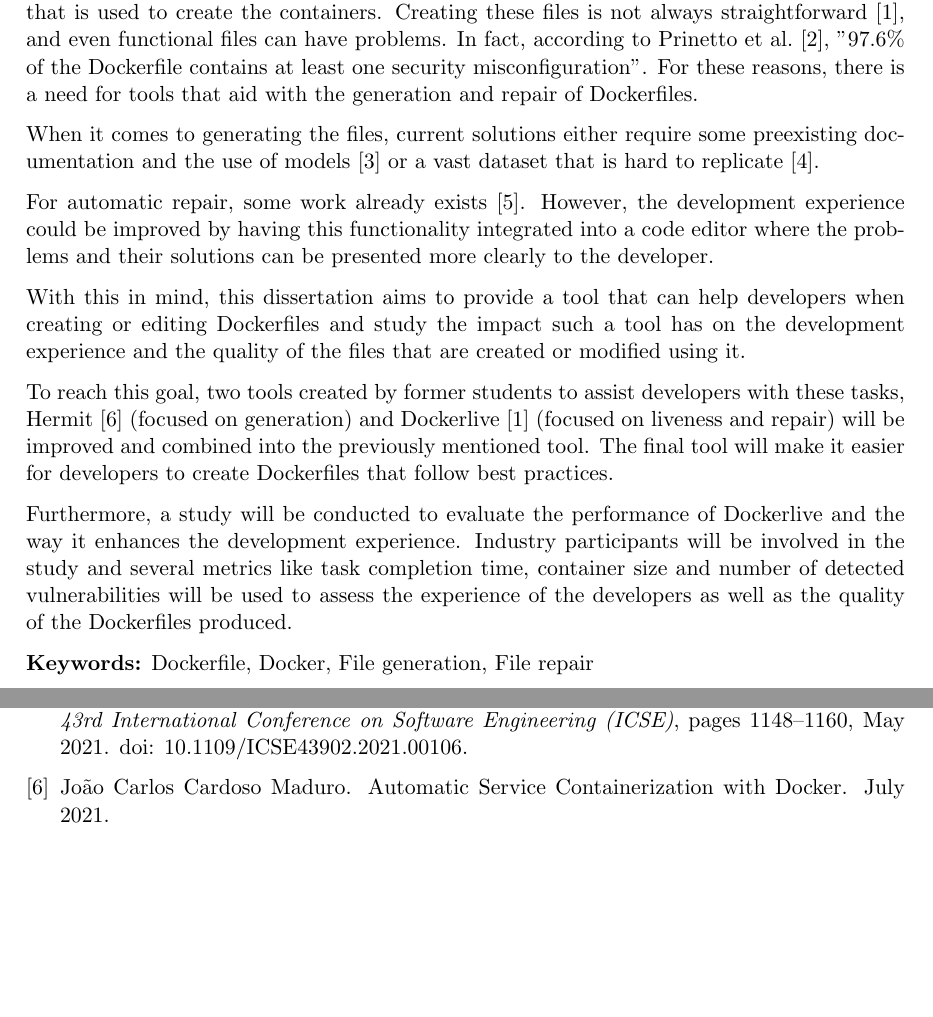
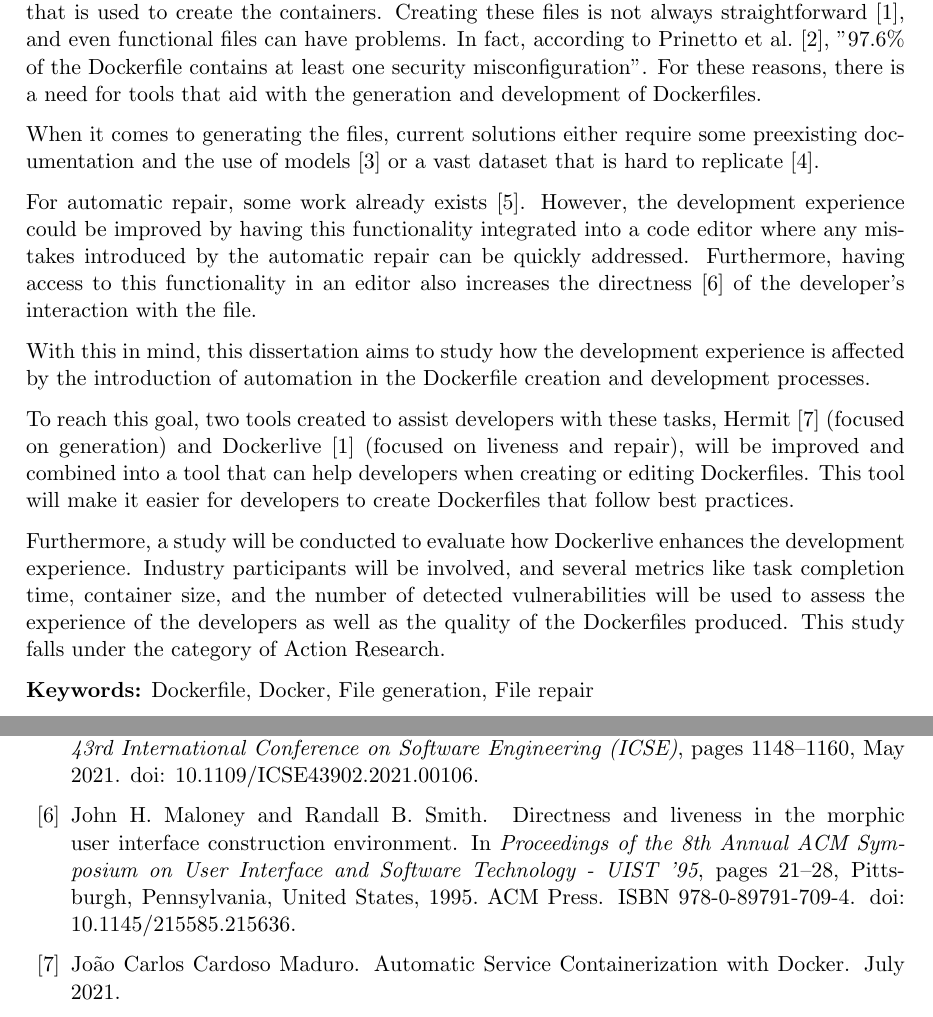
Before and after one commit to matosjoaops/MIEIC_PD, a LaTeX document (abstractPD.tex, which reads abstractBib.bib): two parts of pages 1 and 2 of 2 before the commit and two parts of pages 1 and 2 of 3 after it, joined at a grey line, cut so that both start at the same text. Compiled offline with pdfLaTeX.

Commit message:
Fifth draft

```diff
--- a/abstractBib.bib
+++ b/abstractBib.bib
@@ -206,3 +206,14 @@
   keywords = {Conferences,containerization knowledge graph,Containers,dependency,Docker,Dockerfile,Image resolution,Libraries,software package,Software packages,Software systems,Writing},
   file = {/home/mechjm/Zotero/storage/4B74TLIX/Ye et al_2021_DockerGen.pdf;/home/mechjm/Zotero/storage/Q8AGGNZA/9529714.html}
 }
+
+
+@inproceedings{maloneyDirectnessLivenessMorphic1995,
+  title = {Directness and Liveness in the Morphic User Interface Construction Environment},
+  booktitle = {Proceedings of the 8th Annual {{ACM}} Symposium on {{User}} Interface and Software Technology  - {{UIST}} '95},
+  author = {Maloney, John H. and Smith, Randall B.},
+  year = {1995},
+  pages = {21--28},
+  publisher = {{ACM Press}},
+  address = {{Pittsburgh, Pennsylvania, United States}},
+  doi = {10.1145/215585.215636},
--- a/abstractPD.tex
+++ b/abstractPD.tex
@@ -37,18 +37,17 @@
 
 \section*{Abstract}
 
-Nowadays, containerization is a technique used in a very large number of systems to address problems associated with deployment. The most popular tool used to perform this task is Docker. In order to use Docker, a developer must create a Dockerfile, a configuration file that is used to create the containers. Creating these files is not always straightforward \cite{reisLiveDockerContainers2020}, and even functional files can have problems. In fact, according to \citeauthor{prinettoSecurityMisconfigurationsDetection} \cite{prinettoSecurityMisconfigurationsDetection}, "97.6\% of the Dockerfile contains at least one security misconfiguration". For these reasons, there is a need for tools that aid with the generation and repair of Dockerfiles.
+Nowadays, containerization is a technique used in a very large number of systems to address problems associated with deployment. The most popular tool used to perform this task is Docker. In order to use Docker, a developer must create a Dockerfile, a configuration file that is used to create the containers. Creating these files is not always straightforward \cite{reisLiveDockerContainers2020}, and even functional files can have problems. In fact, according to \citeauthor{prinettoSecurityMisconfigurationsDetection} \cite{prinettoSecurityMisconfigurationsDetection}, "97.6\% of the Dockerfile contains at least one security misconfiguration". For these reasons, there is a need for tools that aid with the generation and development of Dockerfiles.
 
 When it comes to generating the files, current solutions either require some preexisting documentation and the use of models \cite{tomyModusDatalogDialect2022} or a vast dataset that is hard to replicate \cite{yeDockerGenKnowledgeGraph2021a}.
 
-For automatic repair, some work already exists \cite{henkelShipwrightHumanintheLoopSystem2021}. However, the development experience could be improved by having this functionality integrated into a code editor where the problems and their solutions can be presented more clearly to the developer.
+For automatic repair, some work already exists \cite{henkelShipwrightHumanintheLoopSystem2021}. However, the development experience could be improved by having this functionality integrated into a code editor where any mistakes introduced by the automatic repair can be quickly addressed. Furthermore, having access to this functionality in an editor also increases the directness \cite{maloneyDirectnessLivenessMorphic1995} of the developer's interaction with the file.
 
-With this in mind, this dissertation aims to provide a tool that can help developers when creating or editing Dockerfiles and study the impact such a tool
-has on the development experience and the quality of the files that are created or modified using it.
+With this in mind, this dissertation aims to study how the development experience is affected by the introduction of automation in the Dockerfile creation and development processes.
 
-To reach this goal, two tools created by former students to assist developers with these tasks, Hermit \cite{maduroAutomaticServiceContainerization2021} (focused on generation) and Dockerlive \cite{reisLiveDockerContainers2020} (focused on liveness and repair) will be improved and combined into the previously mentioned tool. The final tool will make it easier for developers to create Dockerfiles that follow best practices.
+To reach this goal, two tools created to assist developers with these tasks, Hermit \cite{maduroAutomaticServiceContainerization2021} (focused on generation) and Dockerlive \cite{reisLiveDockerContainers2020} (focused on liveness and repair), will be improved and combined into a tool that can help developers when creating or editing Dockerfiles. This tool will make it easier for developers to create Dockerfiles that follow best practices.
 
-Furthermore, a study will be conducted to evaluate the performance of Dockerlive and the way it enhances the development experience. Industry participants will be involved in the study and several metrics like task completion time, container size and number of detected vulnerabilities will be used to assess the experience of the developers as well as the quality of the Dockerfiles produced.
+Furthermore, a study will be conducted to evaluate how Dockerlive enhances the development experience. Industry participants will be involved, and several metrics like task completion time, container size, and the number of detected vulnerabilities will be used to assess the experience of the developers as well as the quality of the Dockerfiles produced. This study falls under the category of Action Research.
 
 \titles{Keywords}{Dockerfile, Docker, File generation, File repair}
 \titles{ACM Classification}{CCS - Software and its engineering - Software notation and tools - Software configuration management and version control systems
```
Also changed, not shown: abstractPD.bbl, abstractPD.pdf, abstractBib.bib (4 more changed lines), abstractPD.tex (2 more changed lines), 5 other files.
